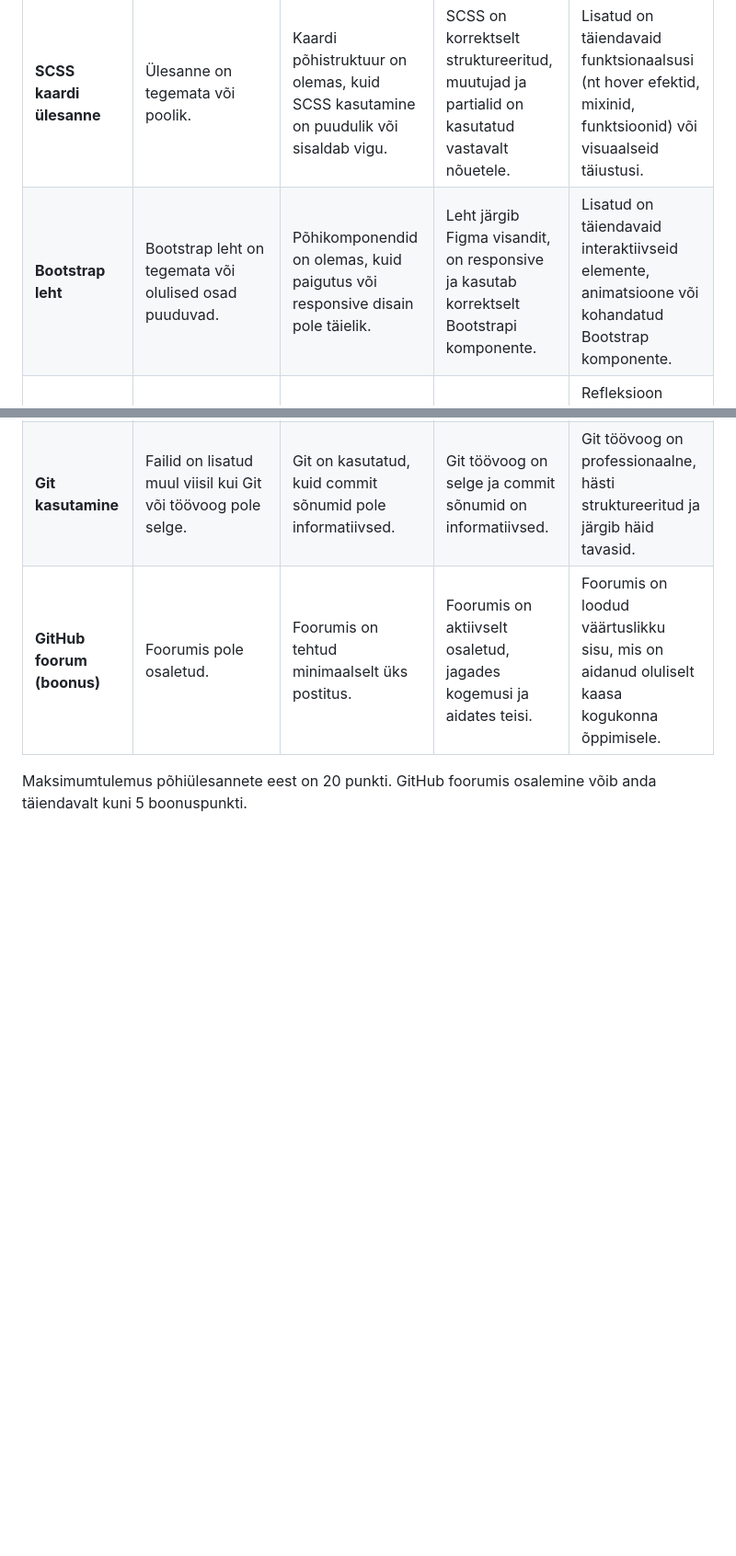
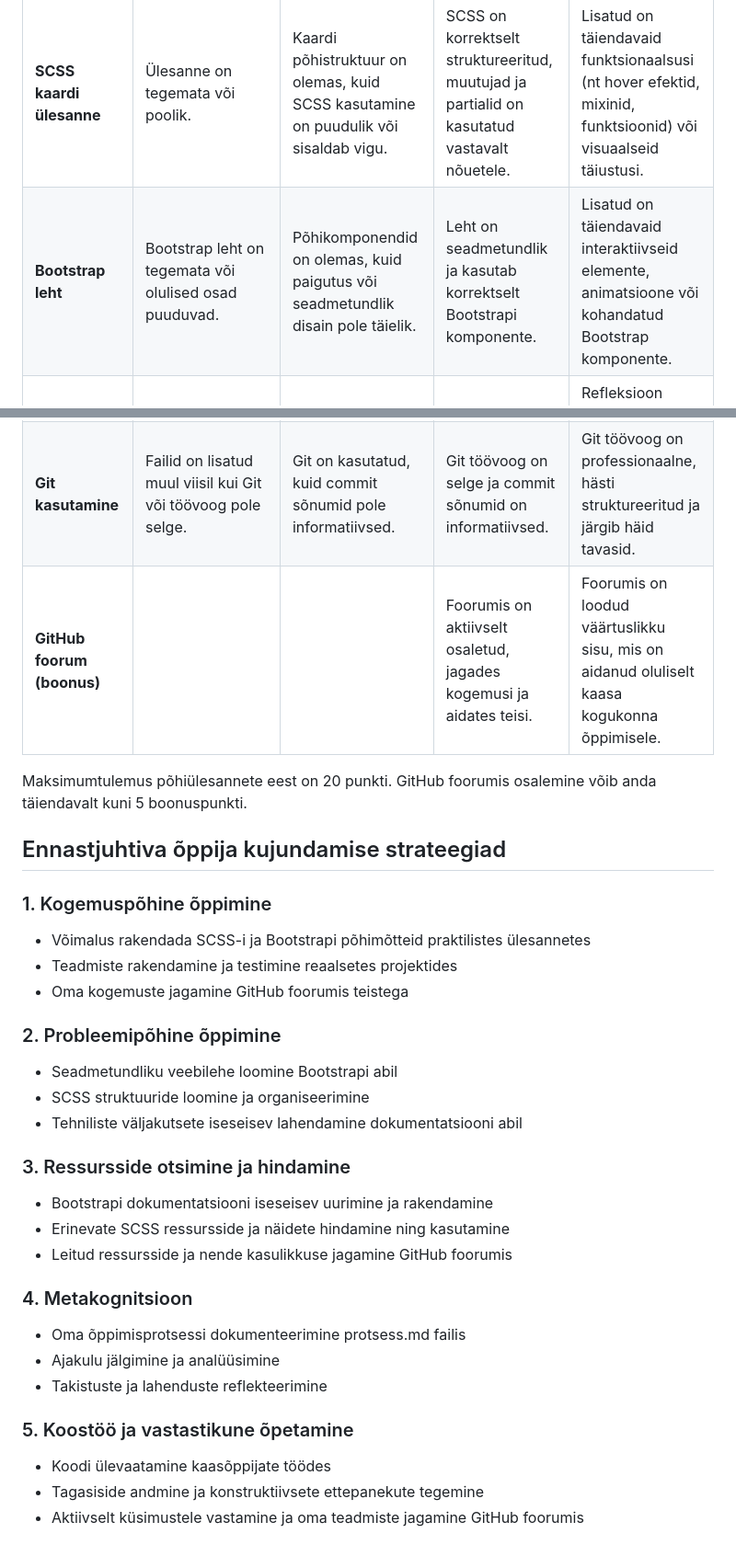
Before and after one commit to jubejuss/tunnikavad-sass-bootstrap, a Markdown page: README.md, 2 parts joined by grey strips. Shown at 92% size. Rendered like a GitHub page; blank space fills up the shorter version.

```diff
--- a/README.md
+++ b/README.md
@@ -93,9 +112,36 @@ See hindamismaatriks aitab hinnata kodutöö erinevaid aspekte järgneva skaalag
 | Kriteerium | Puudub (0p) | On olemas (3p) | On tehtud nii nagu peab (4p) | On lisatud omalt poolt lisasid (5p) |
 | ---------- | ------ | ------------- | -------------------------- | ---------------------------------- |
 | **SCSS kaardi ülesanne** | Ülesanne on tegemata või poolik. | Kaardi põhistruktuur on olemas, kuid SCSS kasutamine on puudulik või sisaldab vigu. | SCSS on korrektselt struktureeritud, muutujad ja partialid on kasutatud vastavalt nõuetele. | Lisatud on täiendavaid funktsionaalsusi (nt hover efektid, mixinid, funktsioonid) või visuaalseid täiustusi. |
-| **Bootstrap leht** | Bootstrap leht on tegemata või olulised osad puuduvad. | Põhikomponendid on olemas, kuid paigutus või responsive disain pole täielik. | Leht järgib Figma visandit, on responsive ja kasutab korrektselt Bootstrapi komponente. | Lisatud on täiendavaid interaktiivseid elemente, animatsioone või kohandatud Bootstrap komponente. |
+| **Bootstrap leht** | Bootstrap leht on tegemata või olulised osad puuduvad. | Põhikomponendid on olemas, kuid paigutus või seadmetundlik disain pole täielik. | Leht on seadmetundlik ja kasutab korrektselt Bootstrapi komponente. | Lisatud on täiendavaid interaktiivseid elemente, animatsioone või kohandatud Bootstrap komponente. |
 | **Refleksioon ja ajakulu** | Refleksioon ja ajakulu dokumentatsioon puudub. | Refleksioon või ajakulu on kirja pandud, kuid pinnapealselt. | Refleksioon ja ajakulu on põhjalikud ning informatiivse sisuga. | Refleksioon sisaldab sügavat analüüsi, konstruktiivseid ettepanekuid või lahendusi kogetud probleemidele. |
 | **Git kasutamine** | Failid on lisatud muul viisil kui Git või töövoog pole selge. | Git on kasutatud, kuid commit sõnumid pole informatiivsed. | Git töövoog on selge ja commit sõnumid on informatiivsed. | Git töövoog on professionaalne, hästi struktureeritud ja järgib häid tavasid. |
-| **GitHub foorum (boonus)** | Foorumis pole osaletud. | Foorumis on tehtud minimaalselt üks postitus. | Foorumis on aktiivselt osaletud, jagades kogemusi ja aidates teisi. | Foorumis on loodud väärtuslikku sisu, mis on aidanud oluliselt kaasa kogukonna õppimisele. |
+| **GitHub foorum (boonus)** |   |   | Foorumis on aktiivselt osaletud, jagades kogemusi ja aidates teisi. | Foorumis on loodud väärtuslikku sisu, mis on aidanud oluliselt kaasa kogukonna õppimisele. |
 
 Maksimumtulemus põhiülesannete eest on 20 punkti. GitHub foorumis osalemine võib anda täiendavalt kuni 5 boonuspunkti.
+
+## Ennastjuhtiva õppija kujundamise strateegiad
+
+### 1. Kogemuspõhine õppimine
+- Võimalus rakendada SCSS-i ja Bootstrapi põhimõtteid praktilistes ülesannetes
+- Teadmiste rakendamine ja testimine reaalsetes projektides
+- Oma kogemuste jagamine GitHub foorumis teistega
+
+### 2. Probleemipõhine õppimine
+- Seadmetundliku veebilehe loomine Bootstrapi abil
+- SCSS struktuuride loomine ja organiseerimine
+- Tehniliste väljakutsete iseseisev lahendamine dokumentatsiooni abil
+
+### 3. Ressursside otsimine ja hindamine
+- Bootstrapi dokumentatsiooni iseseisev uurimine ja rakendamine
+- Erinevate SCSS ressursside ja näidete hindamine ning kasutamine
+- Leitud ressursside ja nende kasulikkuse jagamine GitHub foorumis
+
+### 4. Metakognitsioon
+- Oma õppimisprotsessi dokumenteerimine protsess.md failis
+- Ajakulu jälgimine ja analüüsimine
+- Takistuste ja lahenduste reflekteerimine
+
+### 5. Koostöö ja vastastikune õpetamine
+- Koodi ülevaatamine kaasõppijate töödes
+- Tagasiside andmine ja konstruktiivsete ettepanekute tegemine
+- Aktiivselt küsimustele vastamine ja oma teadmiste jagamine GitHub foorumis
```
Also changed, not shown: other parts of README.md (+19 -0 lines), jarelseminar/README.md (added, +220 -0 lines).
